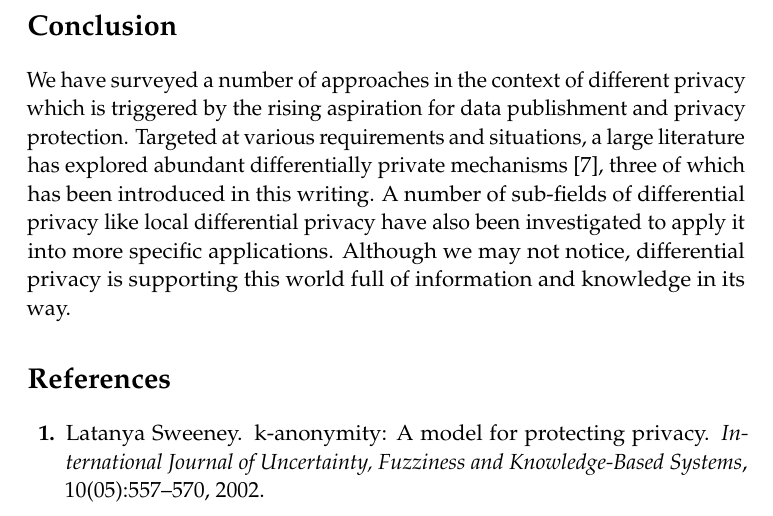
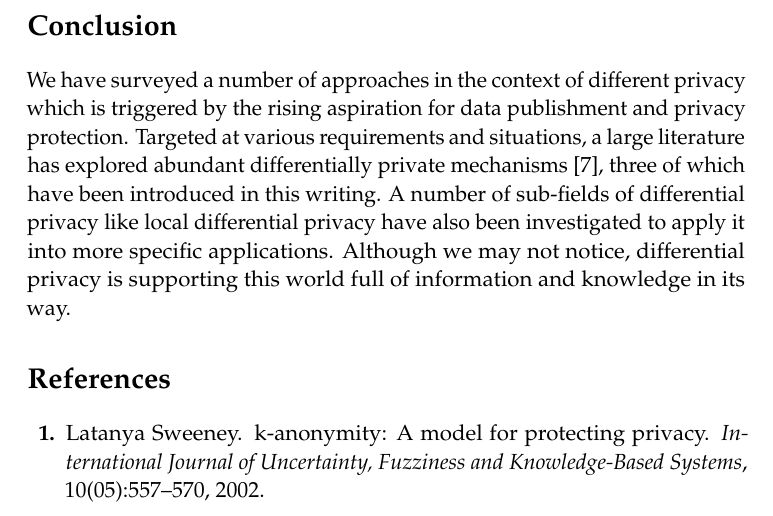
Before and after one commit to zlthinker/Survey_on_Differential_Privacy, a LaTeX paper (essay_2.tex): part of page 11 of 13, cut so that both start at the same text. Compiled offline with pdfLaTeX.

Commit message:
* fix typos

```diff
--- a/essay_2.tex
+++ b/essay_2.tex
@@ -362,7 +362,7 @@ The above mentioned solutions pose too much limitations on the data types. In or
 %------------------------------------------------
 
 \section*{Conclusion}
-We have surveyed a number of approaches in the context of different privacy which is triggered by the rising aspiration for data publishment and privacy protection. Targeted at various requirements and situations, a large literature has explored abundant differentially private mechanisms \cite{mcsherry2007mechanism}, three of which has been introduced in this writing. A number of sub-fields of differential privacy like local differential privacy have also been investigated to apply it into more specific applications. Although we may not notice, differential privacy is supporting this world full of information and knowledge in its way.
+We have surveyed a number of approaches in the context of different privacy which is triggered by the rising aspiration for data publishment and privacy protection. Targeted at various requirements and situations, a large literature has explored abundant differentially private mechanisms \cite{mcsherry2007mechanism}, three of which have been introduced in this writing. A number of sub-fields of differential privacy like local differential privacy have also been investigated to apply it into more specific applications. Although we may not notice, differential privacy is supporting this world full of information and knowledge in its way.
 
 
 
```
Also changed, not shown: Survey_differential_privacy.pdf (added), essay_2.pdf (deleted), 2 other files.
